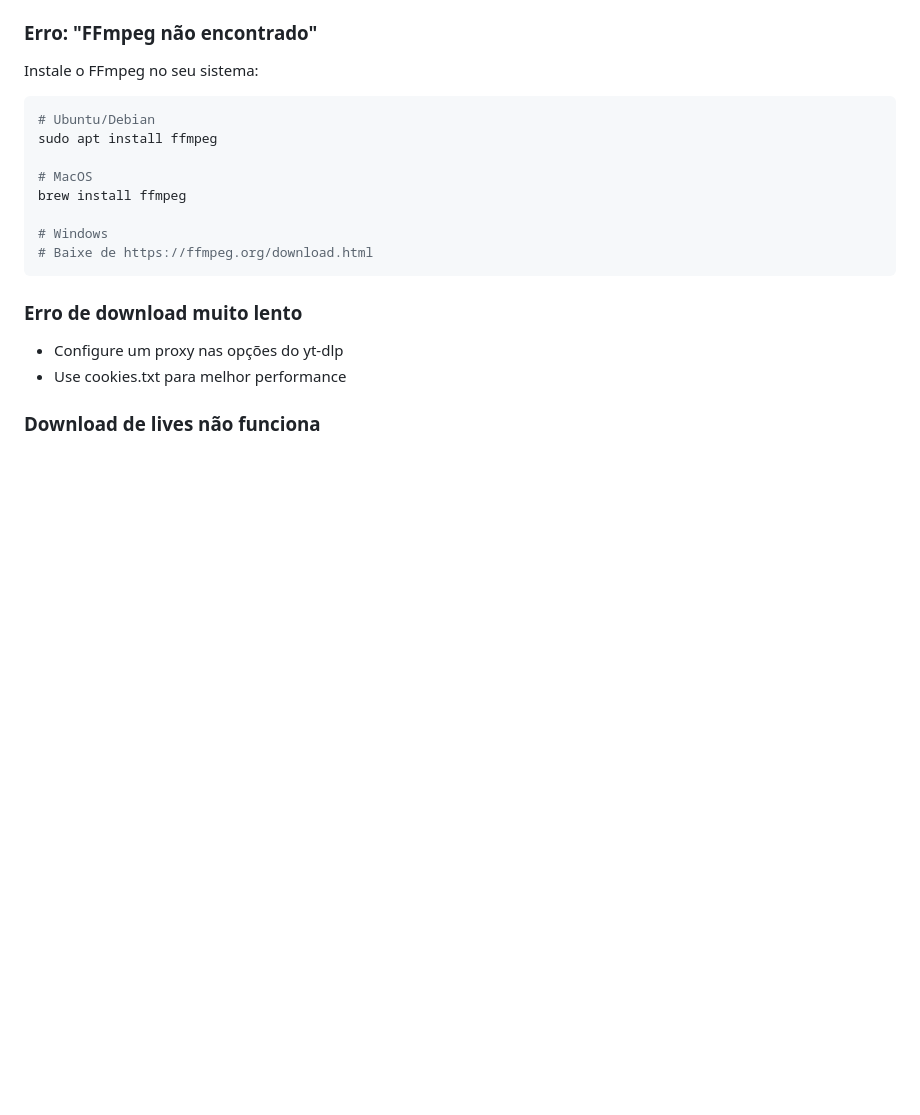
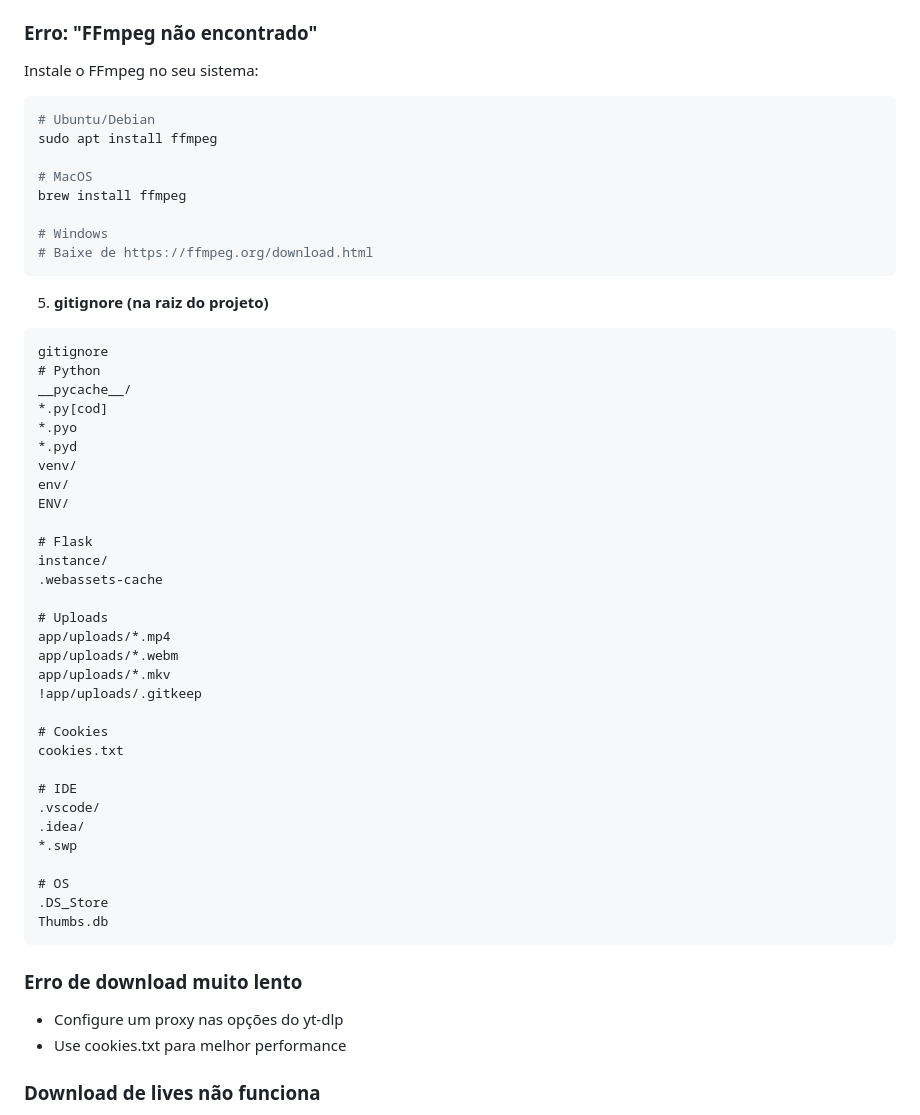
Before and after one commit to Davidcardososite/Baixar-videos, a Markdown page: README.md, the part around the change. GitHub-like rendering; blank space fills up the shorter version.

````diff
--- a/README.md
+++ b/README.md
@@ -151,6 +151,44 @@ brew install ffmpeg
 # Baixe de https://ffmpeg.org/download.html
 ```
 
+5. **gitignore (na raiz do projeto)**
+```
+gitignore
+# Python
+__pycache__/
+*.py[cod]
+*.pyo
+*.pyd
+venv/
+env/
+ENV/
+
+# Flask
+instance/
+.webassets-cache
+
+# Uploads
+app/uploads/*.mp4
+app/uploads/*.webm
+app/uploads/*.mkv
+!app/uploads/.gitkeep
+
+# Cookies
+cookies.txt
+
+# IDE
+.vscode/
+.idea/
+*.swp
+
+# OS
+.DS_Store
+Thumbs.db
+```
+
+
+
+
 ### Erro de download muito lento
 - Configure um proxy nas opções do yt-dlp
 - Use cookies.txt para melhor performance
````
